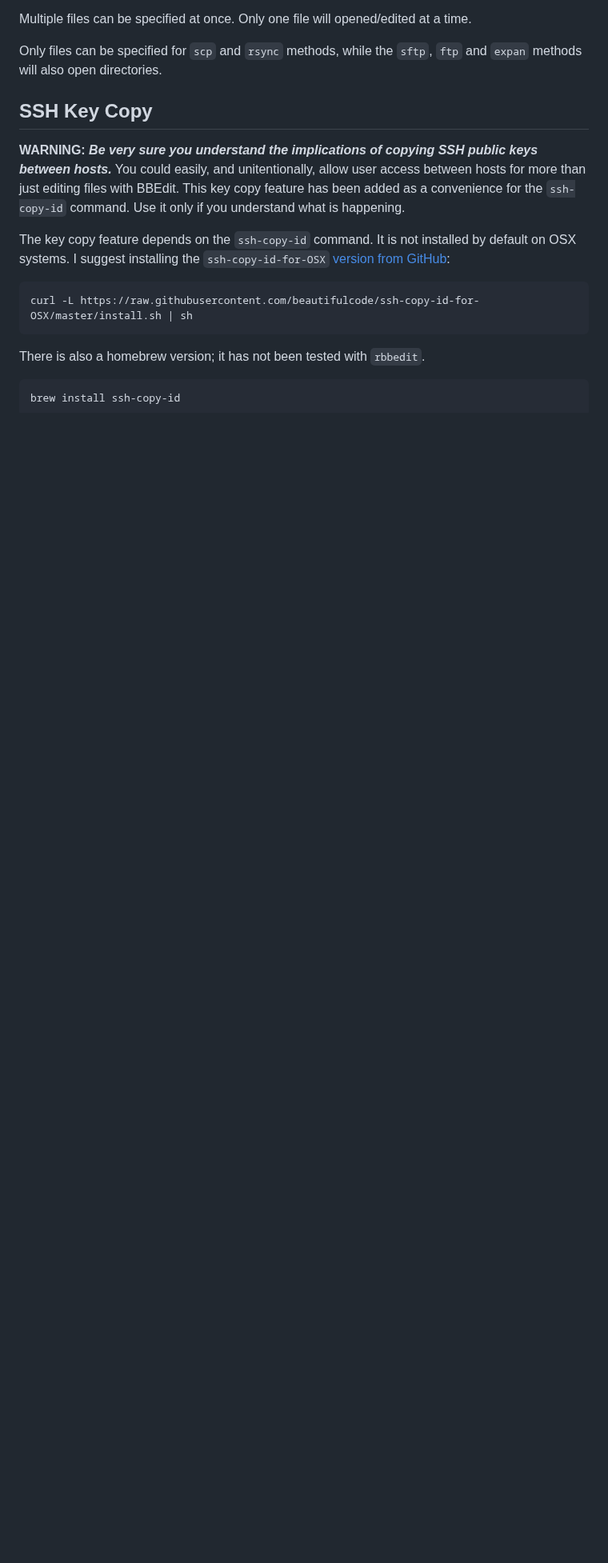
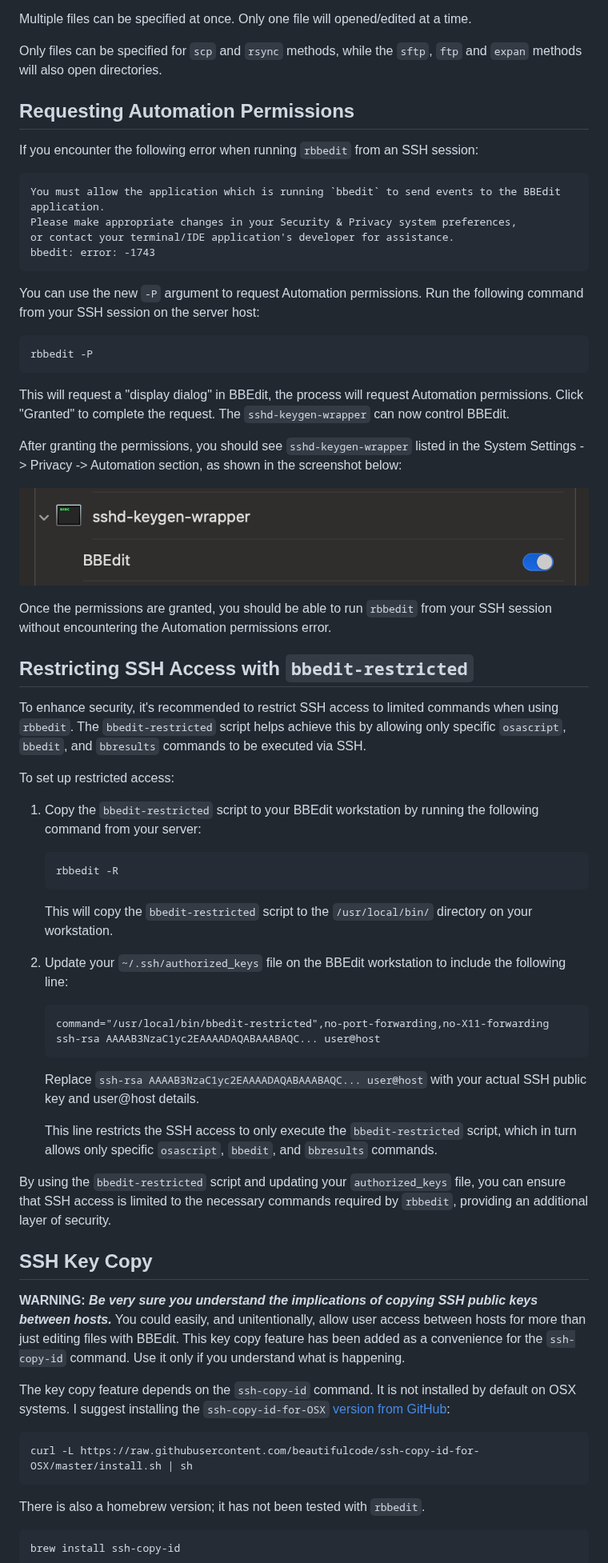
Before and after one commit to cngarrison/rbbedit, a Markdown page: README.md, the part around one of its changes. Shown at 80% size. Rendered like a GitHub page; pictures changed too: automation-perms.png (added); blank space fills up the shorter version.

````diff
--- a/README.md
+++ b/README.md
@@ -183,6 +231,68 @@ Multiple files can be specified at once. Only one file will opened/edited at a t
 
 Only files can be specified for `scp` and `rsync` methods, while the `sftp`, `ftp` and `expan` methods will also open directories.
 
+
+Requesting Automation Permissions
+---------------------------------
+
+If you encounter the following error when running `rbbedit` from an SSH session:
+
+```
+You must allow the application which is running `bbedit` to send events to the BBEdit application.
+Please make appropriate changes in your Security & Privacy system preferences,
+or contact your terminal/IDE application's developer for assistance.
+bbedit: error: -1743
+```
+
+You can use the new `-P` argument to request Automation permissions. Run the following command from your SSH session on the server host:
+
+```
+rbbedit -P
+```
+
+This will request a "display dialog" in BBEdit, the process will request Automation permissions. Click "Granted" to complete the request. The `sshd-keygen-wrapper` can now control BBEdit.
+
+After granting the permissions, you should see `sshd-keygen-wrapper` listed in the System Settings -> Privacy ->
+Automation section, as shown in the screenshot below:
+
+![Automation Permissions](automation-perms.png "Automation Permissions")
+
+Once the permissions are granted, you should be able to run `rbbedit` from your SSH session without encountering the
+Automation permissions error.
+
+
+Restricting SSH Access with `bbedit-restricted`
+----------------------------------------------
+
+To enhance security, it's recommended to restrict SSH access to limited commands when using `rbbedit`. The
+`bbedit-restricted` script helps achieve this by allowing only specific `osascript`, `bbedit`, and `bbresults` commands
+to be executed via SSH.
+
+To set up restricted access:
+
+1. Copy the `bbedit-restricted` script to your BBEdit workstation by running the following command from your server:
+
+   ```
+   rbbedit -R
+   ```
+
+   This will copy the `bbedit-restricted` script to the `/usr/local/bin/` directory on your workstation.
+
+2. Update your `~/.ssh/authorized_keys` file on the BBEdit workstation to include the following line:
+
+   ```
+   command="/usr/local/bin/bbedit-restricted",no-port-forwarding,no-X11-forwarding ssh-rsa AAAAB3NzaC1yc2EAAAADAQABAAABAQC... user@host
+   ```
+
+   Replace `ssh-rsa AAAAB3NzaC1yc2EAAAADAQABAAABAQC... user@host` with your actual SSH public key and user@host details.
+
+   This line restricts the SSH access to only execute the `bbedit-restricted` script, which in turn allows only specific
+`osascript`, `bbedit`, and `bbresults` commands.
+
+By using the `bbedit-restricted` script and updating your `authorized_keys` file, you can ensure that SSH access is
+limited to the necessary commands required by `rbbedit`, providing an additional layer of security.
+
+
 SSH Key Copy
 ------------
 
````
Also changed, not shown: other parts of README.md (+49 -1 lines).
